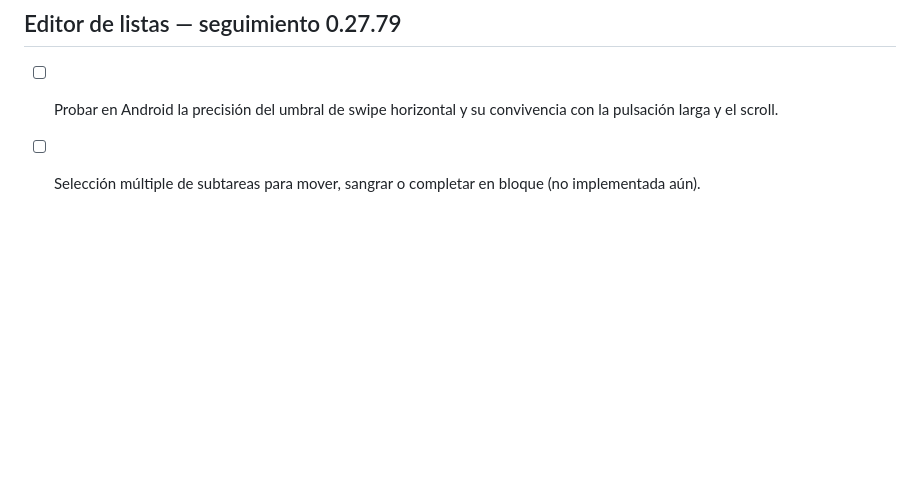
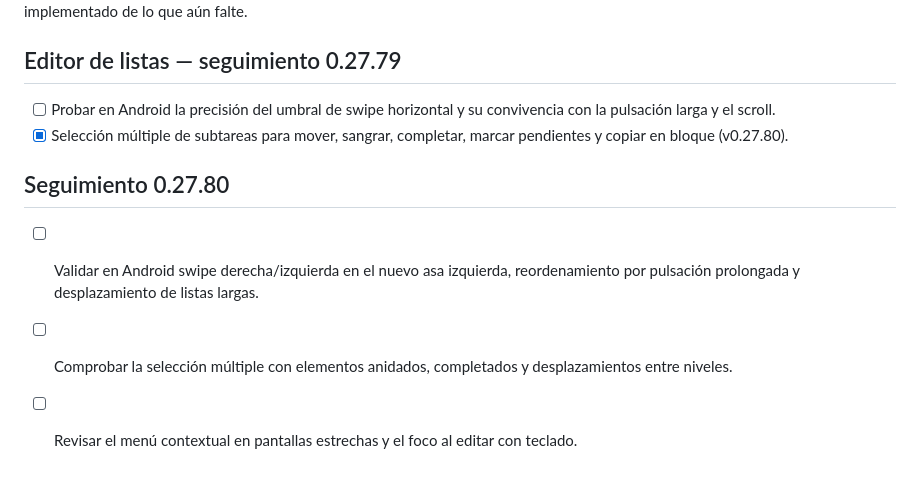
Before and after one commit to barccelo/nottas, a Markdown page: PENDIENTES.md, the part around the change. Drawn GitHub-style; blank space fills up the shorter version.

Commit message:
Document repaired checklist grip, batch actions, and Android verification

```diff
--- a/PENDIENTES.md
+++ b/PENDIENTES.md
@@ -109,4 +109,9 @@ Al implementar una mejora: actualizar su estado, registrar la versión y traslad
 
 ## Editor de listas — seguimiento 0.27.79
 - [ ] Probar en Android la precisión del umbral de swipe horizontal y su convivencia con la pulsación larga y el scroll.
-- [ ] Selección múltiple de subtareas para mover, sangrar o completar en bloque (no implementada aún).
+- [x] Selección múltiple de subtareas para mover, sangrar, completar, marcar pendientes y copiar en bloque (v0.27.80).
+
+## Seguimiento 0.27.80
+- [ ] Validar en Android swipe derecha/izquierda en el nuevo asa izquierda, reordenamiento por pulsación prolongada y desplazamiento de listas largas.
+- [ ] Comprobar la selección múltiple con elementos anidados, completados y desplazamientos entre niveles.
+- [ ] Revisar el menú contextual en pantallas estrechas y el foco al editar con teclado.
```
